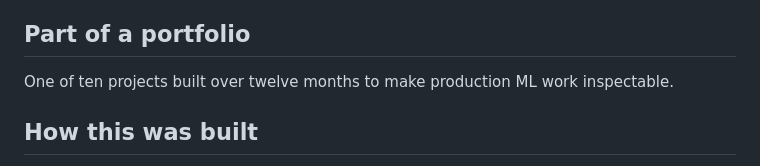
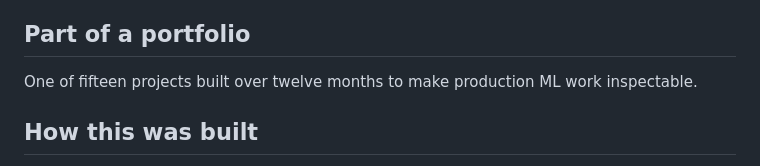
Before and after one commit to Peter-A-P/intervention-targeting-engine, a Markdown page: README.md, the part around the change. GitHub-like rendering.

Commit message:
The portfolio is fifteen projects, not ten
The README said ten, which counted only the sequenced and budgeted projects (01-10) and
left out the five that run alongside (11-15). Fifteen is how many projects the plan holds,
and every project README now says the same number.

```diff
--- a/README.md
+++ b/README.md
@@ -219,7 +219,7 @@ because the decision is what the budget holder is actually buying.
 
 ## Part of a portfolio
 
-One of ten projects built over twelve months to make production ML work inspectable.
+One of fifteen projects built over twelve months to make production ML work inspectable.
 
 ## How this was built
 
```
